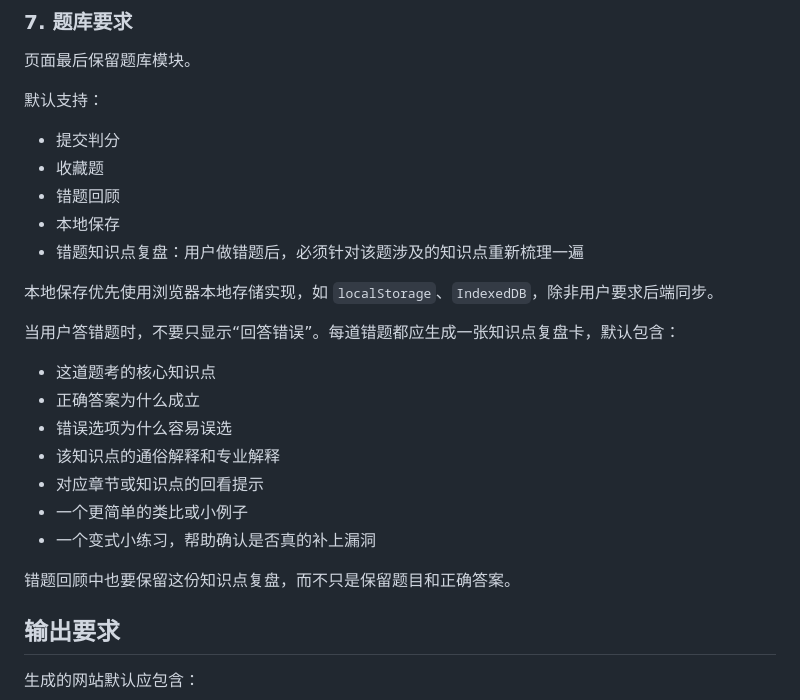
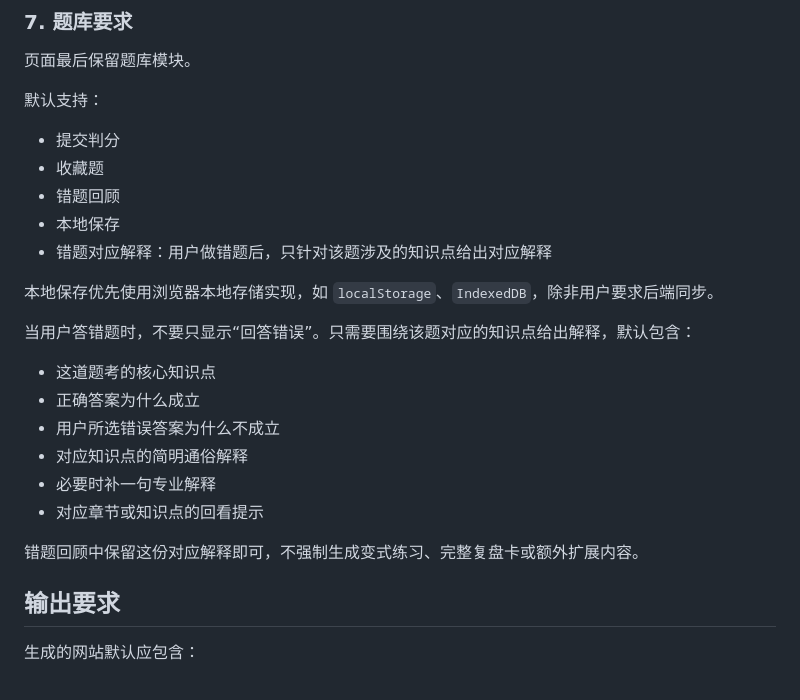
Before and after one commit to ArthurTood/studyskill, a Markdown page: SKILL.md, the part around the change. Drawn GitHub-style.

```diff
--- a/SKILL.md
+++ b/SKILL.md
@@ -167,21 +167,20 @@ description: 当用户要求生成讲解某一知识原理、课程内容、题
 - 收藏题
 - 错题回顾
 - 本地保存
-- 错题知识点复盘：用户做错题后，必须针对该题涉及的知识点重新梳理一遍
+- 错题对应解释：用户做错题后，只针对该题涉及的知识点给出对应解释
 
 本地保存优先使用浏览器本地存储实现，如 `localStorage`、`IndexedDB`，除非用户要求后端同步。
 
-当用户答错题时，不要只显示“回答错误”。每道错题都应生成一张知识点复盘卡，默认包含：
+当用户答错题时，不要只显示“回答错误”。只需要围绕该题对应的知识点给出解释，默认包含：
 
 - 这道题考的核心知识点
 - 正确答案为什么成立
-- 错误选项为什么容易误选
-- 该知识点的通俗解释和专业解释
+- 用户所选错误答案为什么不成立
+- 对应知识点的简明通俗解释
+- 必要时补一句专业解释
 - 对应章节或知识点的回看提示
-- 一个更简单的类比或小例子
-- 一个变式小练习，帮助确认是否真的补上漏洞
 
-错题回顾中也要保留这份知识点复盘，而不只是保留题目和正确答案。
+错题回顾中保留这份对应解释即可，不强制生成变式练习、完整复盘卡或额外扩展内容。
 
 ## 输出要求
 
```
Also changed, not shown: references/course-site-spec.md (+7 -9 lines).
